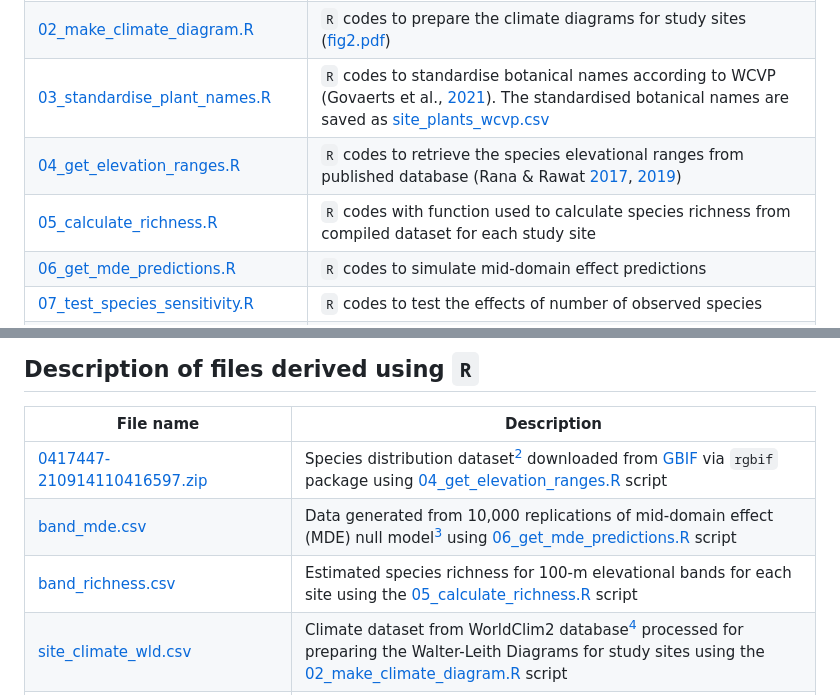
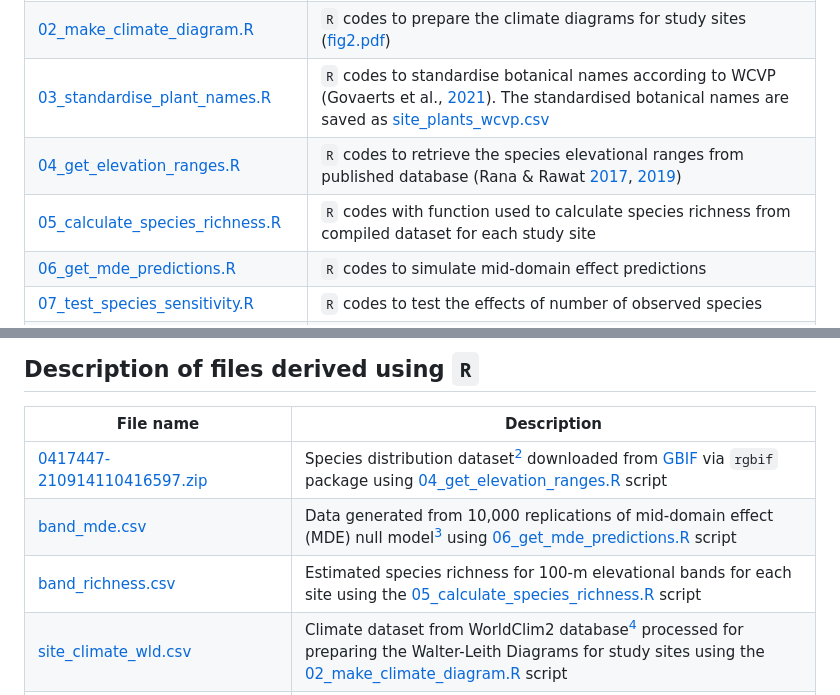
Before and after one commit to kumar-a/richness-patterns, a Markdown page: README.md, 2 parts joined by grey strips. GitHub-like rendering.

Commit message:
updated broken links

```diff
--- a/README.md
+++ b/README.md
@@ -61,8 +61,8 @@
 | [01_make_site_map.R](/R/01_make_site_map.R) | `R` codes to prepare the map for study sites ([fig1.pdf](/figs/fig1.pdf)) |
 | [02_make_climate_diagram.R](/R/02_make_climate_diagram.R) | `R` codes to prepare the climate diagrams for study sites ([fig2.pdf](/figs/fig2.pdf)) |
 | [03_standardise_plant_names.R](/R/03_standardise_plant_names.R) | `R` codes to standardise botanical names according to WCVP (Govaerts et al., [2021](https://doi.org/10.1038/s41597-021-00997-6)). The standardised botanical names are saved as [site_plants_wcvp.csv](/output/site_plants_wcvp.csv) |
-| [04_get_elevation_ranges.R](/R/03_get_elevation_ranges.R) | `R` codes to retrieve the species elevational ranges from published database (Rana & Rawat [2017](https://doi.org/10.3390/data2040036), [2019](https://doi.org/10.15468/zdeuix)) |
-| [05_calculate_richness.R](/R/05_calculate_richness.R) | `R` codes with function used to calculate species richness from compiled dataset for each study site |
+| [04_get_elevation_ranges.R](/R/04_get_elevation_ranges.R) | `R` codes to retrieve the species elevational ranges from published database (Rana & Rawat [2017](https://doi.org/10.3390/data2040036), [2019](https://doi.org/10.15468/zdeuix)) |
+| [05_calculate_species_richness.R](/R/05_calculate_species_richness.R) | `R` codes with function used to calculate species richness from compiled dataset for each study site |
 | [06_get_mde_predictions.R](/R/06_get_mde_predictions.R) | `R` codes to simulate mid-domain effect predictions |
 | [07_test_species_sensitivity.R](/R/07_test_species_sensitivity.R) | `R` codes to test the effects of number of observed species |
 | [08_calculate_rarefaction_curves.R](/R/08_calculate_rarefaction_curves.R) | `R` codes for calculating the coverage and size-based rarefaction curves for estimating species richness for each study site |
@@ -91,5 +91,5 @@
 | [band_mde.csv](/output/band_mde.csv) | Data generated from 10,000 replications of mid-domain effect (MDE) null model[^2] using [06_get_mde_predictions.R](/R/06_get_mde_predictions.R) script |
-| [band_richness.csv](/output/band_richness.csv) | Estimated species richness for 100-m elevational bands for each site using the [05_calculate_richness.R](/R/05_calculate_richness.R) script |
+| [band_richness.csv](/output/band_richness.csv) | Estimated species richness for 100-m elevational bands for each site using the [05_calculate_species_richness.R](/R/05_calculate_species_richness.R) script |
 | [site_climate_wld.csv](/output/site_climate_wld.csv) | Climate dataset from WorldClim2 database[^4] processed for preparing the Walter-Leith Diagrams for study sites using the [02_make_climate_diagram.R](/R/02_make_climate_diagram.R) script |
 | [site_elev.tif](/output/site_elev.tif) | Elevation raster data cropped for bounding box of the selected study sites. The `R` code used to download this file is available in [01_make_site_map.R](/R/01_make_site_map.R) script |
 | [site_plants_wcvp.csv](/output/site_plants_wcvp.csv) | Combined species check-list with botanical names standardised according to World Checklist of Vascular Plants (WCVP)[^5] using the [03_standardise_plant_names.R](/R/03_standardise_plant_names.R) script |
```
Also changed, not shown: other parts of README.md (+2 -2 lines).
